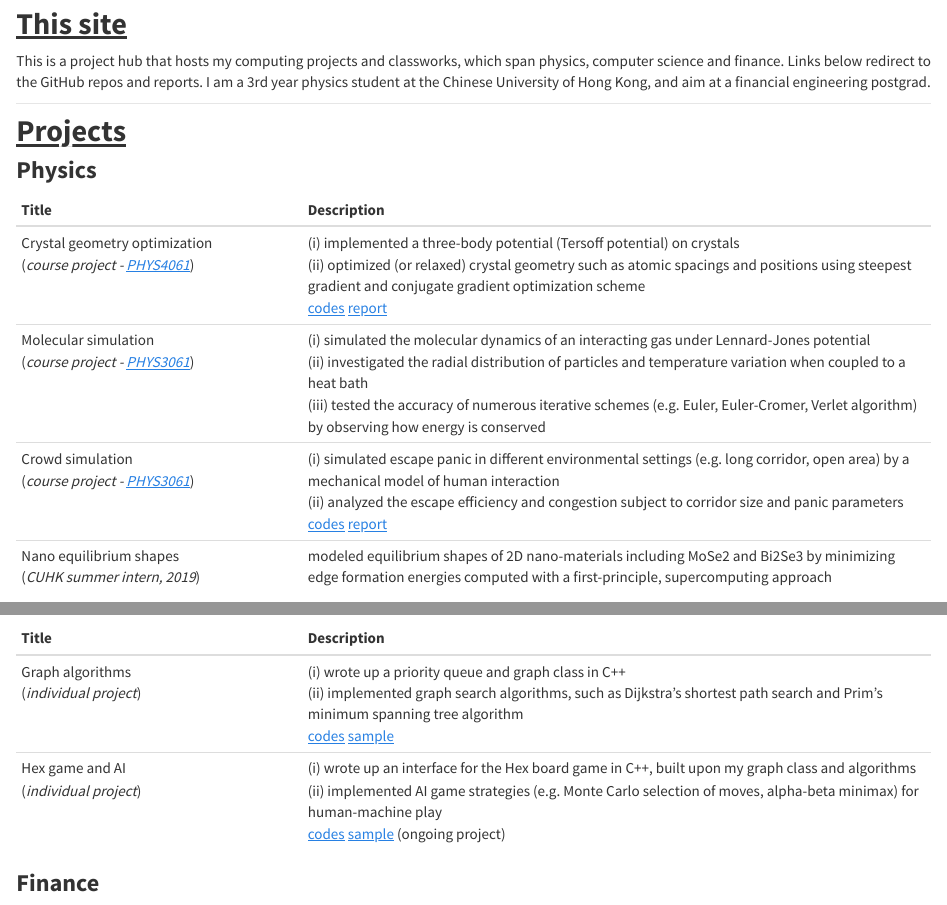
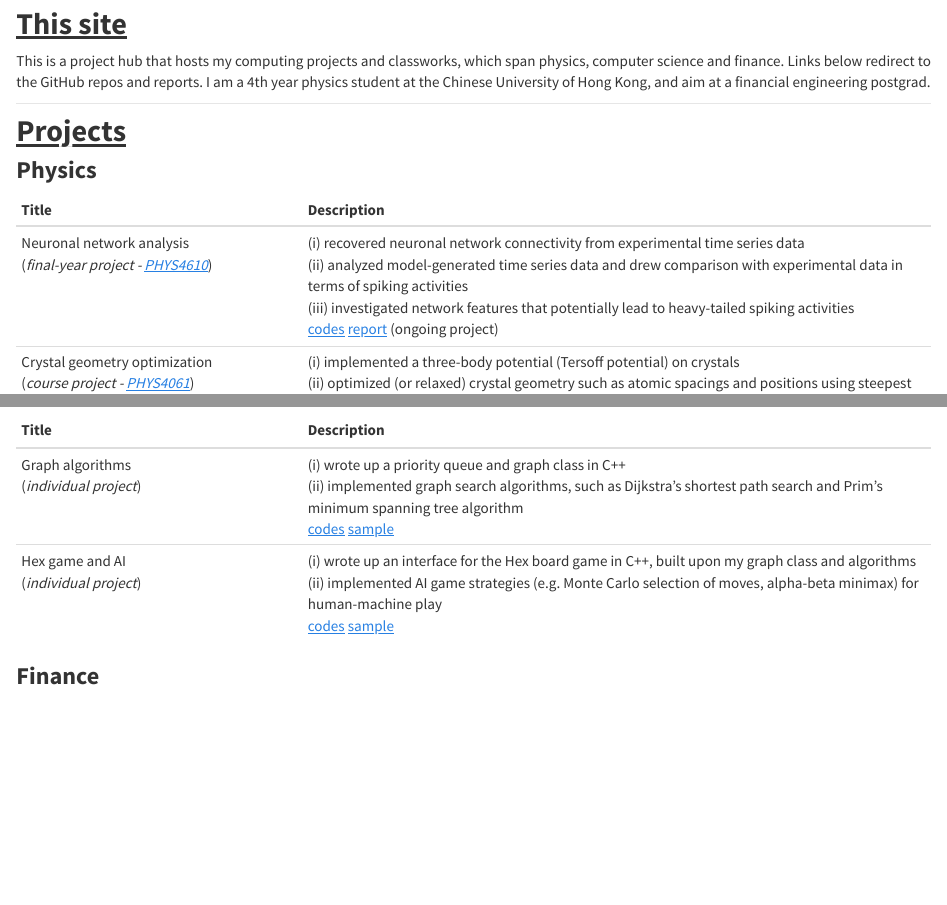
Before and after one commit to frankieycy/frankieycy.github.io, an R Markdown document (Rmd/index.Rmd): the page in a window 1100 px wide, from 190 px down, and a second part further down, joined at a grey line. The pictures show the output file index.html that the author committed with the source, opened offline.

Commit message:
added fyp section

```diff
--- a/Rmd/index.Rmd
+++ b/Rmd/index.Rmd
@@ -19,7 +19,7 @@ output:
 
 ## This site
 
-This is a project hub that hosts my computing projects and classworks, which span physics, computer science and finance. Links below redirect to the GitHub repos and reports. I am a 3rd year physics student at the Chinese University of Hong Kong, and aim at a financial engineering postgrad.
+This is a project hub that hosts my computing projects and classworks, which span physics, computer science and finance. Links below redirect to the GitHub repos and reports. I am a 4th year physics student at the Chinese University of Hong Kong, and aim at a financial engineering postgrad.
 
 ***************************************
 
@@ -29,6 +29,7 @@ This is a project hub that hosts my computing projects and classworks, which spa
 
 | Title | Description |
 | ----- | ----------- |
+| Neuronal network analysis<br>(_final-year project - [PHYS4610](course-info.html#phys4610)_) | (i) recovered neuronal network connectivity from experimental time series data<br>(ii) analyzed model-generated time series data and drew comparison with experimental data in terms of spiking activities<br>(iii) investigated network features that potentially lead to heavy-tailed spiking activities<br>[codes](https://github.com/frankieycy/network) [report]() (ongoing project) |
 | Crystal geometry optimization<br>(_course project - [PHYS4061](course-info.html#phys4061)_) | (i) implemented a three-body potential (Tersoff potential) on crystals<br>(ii) optimized (or relaxed) crystal geometry such as atomic spacings and positions using steepest gradient and conjugate gradient optimization scheme<br>[codes](https://github.com/frankieycy/crystal-optimisation) [report]() |
 | Molecular simulation<br>(_course project - [PHYS3061](course-info.html#phys3061)_) | (i) simulated the molecular dynamics of an interacting gas under Lennard-Jones potential<br>(ii) investigated the radial distribution of particles and temperature variation when coupled to a heat bath<br>(iii) tested the accuracy of numerous iterative schemes (e.g. Euler, Euler-Cromer, Verlet algorithm) by observing how energy is conserved |
 | Crowd simulation<br>(_course project - [PHYS3061](course-info.html#phys3061)_) | (i) simulated escape panic in different environmental settings (e.g. long corridor, open area) by a mechanical model of human interaction<br>(ii) analyzed the escape efficiency and congestion subject to corridor size and panic parameters<br>[codes]() [report](https://drive.google.com/open?id=1GEi4yqK3EG2BpgSe4d0epMcw3zSGdl7h) |
@@ -39,7 +40,7 @@ This is a project hub that hosts my computing projects and classworks, which spa
 | Title | Description |
 | ----- | ----------- |
 | Graph algorithms<br>(_individual project_) | (i) wrote up a priority queue and graph class in C++<br>(ii) implemented graph search algorithms, such as Dijkstra's shortest path search and Prim's minimum spanning tree algorithm<br>[codes](https://github.com/frankieycy/graph-algorithm) [sample](https://github.com/frankieycy/graph-algorithm/blob/master/main.out) |
-| Hex game and AI<br>(_individual project_) | (i) wrote up an interface for the Hex board game in C++, built upon my graph class and algorithms<br>(ii) implemented AI game strategies (e.g. Monte Carlo selection of moves, alpha-beta minimax) for human-machine play<br>[codes](https://github.com/frankieycy/hex-game) [sample](https://github.com/frankieycy/hex-game/blob/master/main.out) (ongoing project) |
+| Hex game and AI<br>(_individual project_) | (i) wrote up an interface for the Hex board game in C++, built upon my graph class and algorithms<br>(ii) implemented AI game strategies (e.g. Monte Carlo selection of moves, alpha-beta minimax) for human-machine play<br>[codes](https://github.com/frankieycy/hex-game) [sample](https://github.com/frankieycy/hex-game/blob/master/main.out) |
 
 ### Finance
 
```
Also changed, not shown: Rmd/course-info.Rmd (+4 -0 lines), course-info.html, index.html, Rmd/index.Rmd (2 more changed lines).
